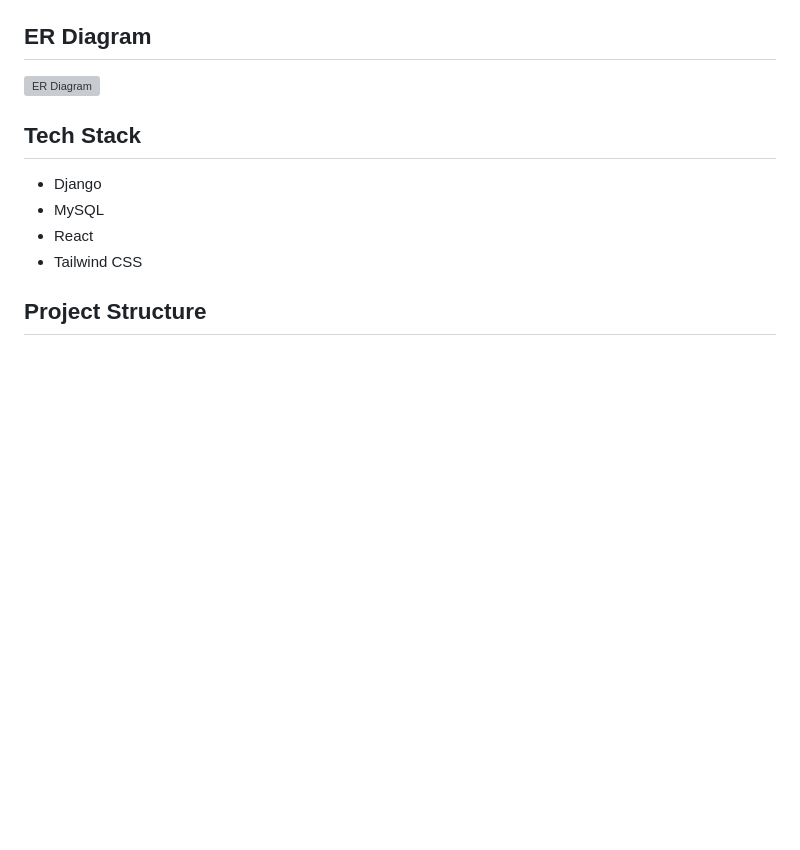
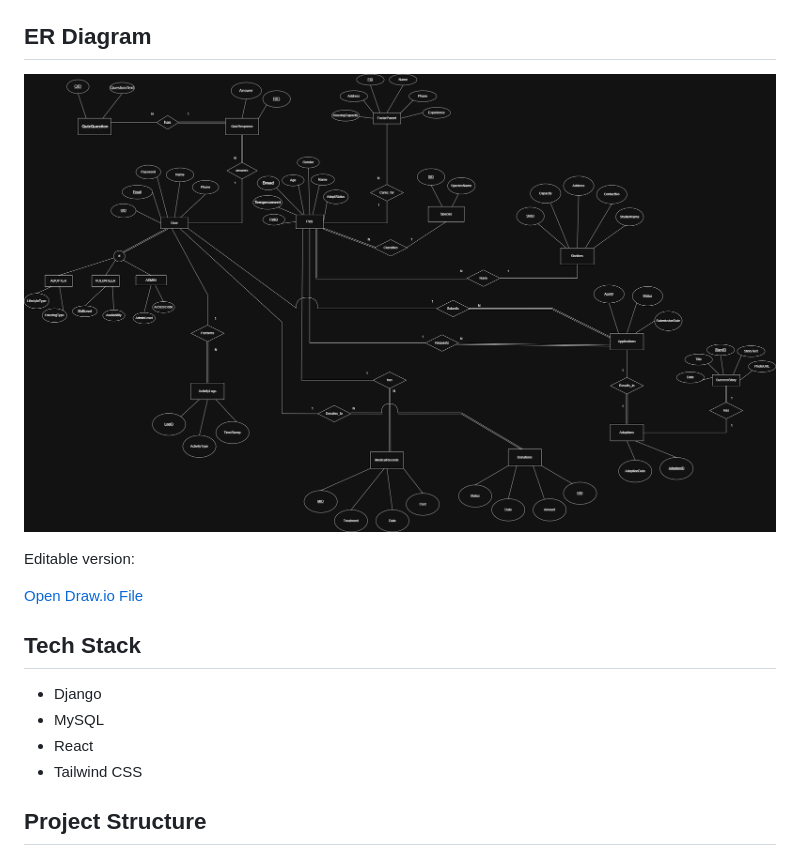
Before and after one commit to sakibhossain0/pet-adoption-management-system, a Markdown page: README.md, the part around the change. Drawn GitHub-style; pictures changed too: docs/images/er-diagram.drawio.png (added); blank space fills up the shorter version; grey boxes are pictures that could not be loaded.

Commit message:
Add editable ER diagram

```diff
--- a/README.md
+++ b/README.md
@@ -13,7 +13,11 @@ A web-based pet adoption platform developed for the CSE370 Database Management p
 - User roles: Adopter, Volunteer, Admin
 
 ## ER Diagram
-![ER Diagram](docs/images/er-diagram.png)
+![ER Diagram](docs/images/er-diagram.drawio.png)
+
+Editable version:
+
+[Open Draw.io File](docs/diagrams/er-diagram.drawio)
 
 ## Tech Stack
 - Django
```
Also changed, not shown: 1 other file.
